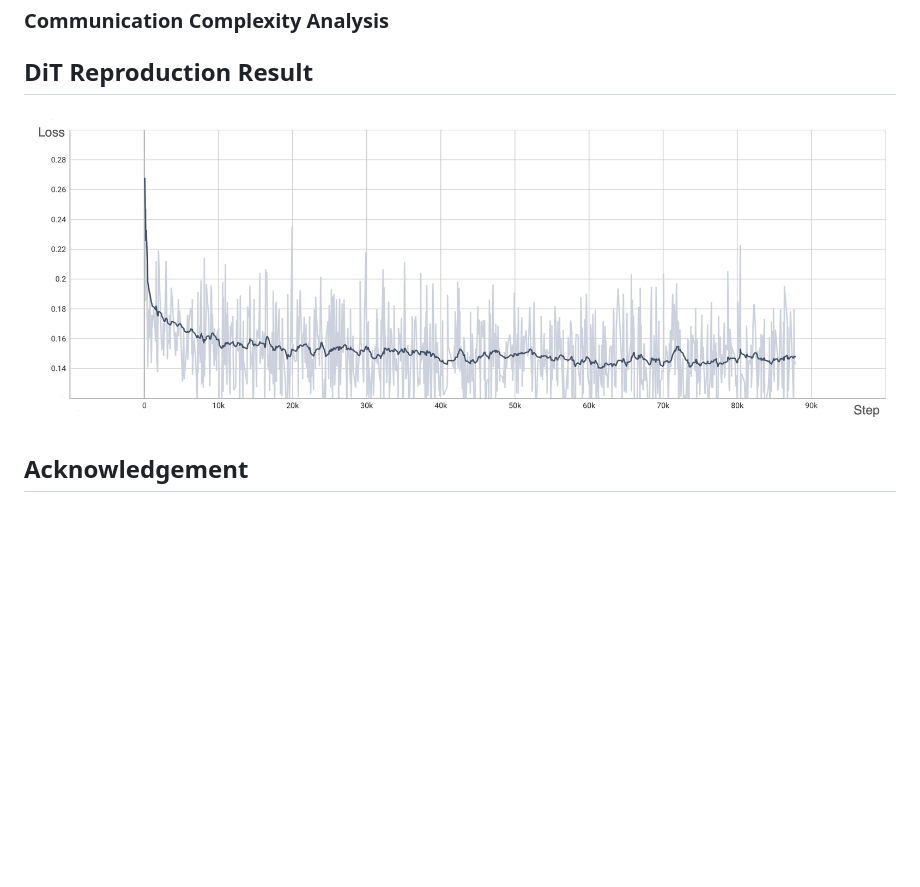
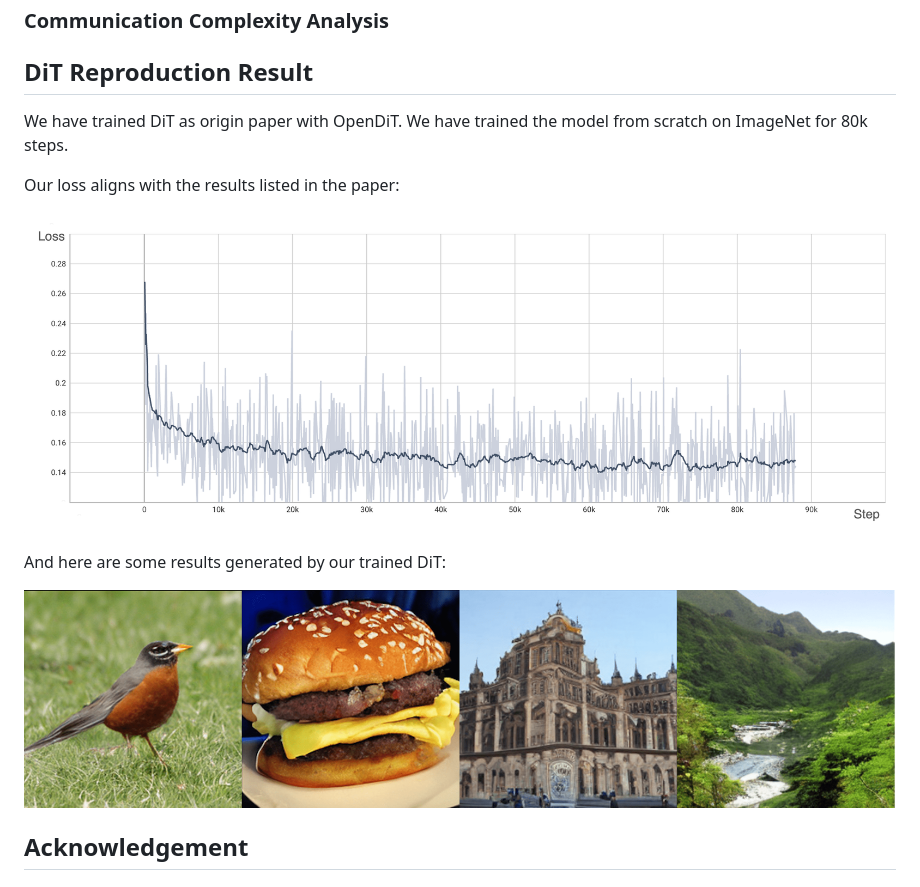
Before and after one commit to NUS-HPC-AI-Lab/VideoSys, a Markdown page: README.md, the part around one of its changes. Rendered like a GitHub page; pictures changed too: figure/dit_results.png (added); blank space fills up the shorter version.

Commit message:
Update README.md with DiT reproduction results

```diff
--- a/README.md
+++ b/README.md
@@ -107,7 +107,15 @@ bash train_video.sh
 
 ## DiT Reproduction Result
 
-![Image text](./figure/loss.png)
+We have trained DiT as origin paper with OpenDiT. We have trained the model from scratch on ImageNet for 80k steps.
+
+Our loss aligns with the results listed in the paper:
+
+![Loss](./figure/dit_loss.png)
+
+And here are some results generated by our trained DiT:
+
+![Results](./figure/dit_results.png)
 
 ## Acknowledgement
 
```
Also changed, not shown: other parts of README.md (+1 -1 lines), figure/dit_loss.png (renamed from figure/loss.png).
